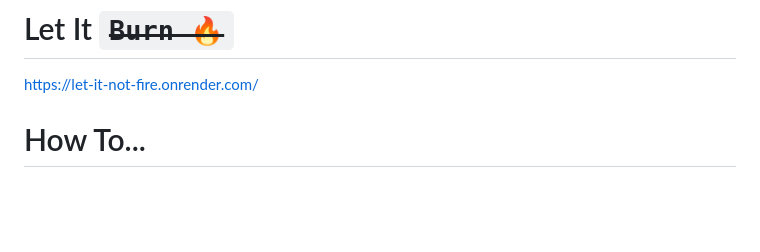
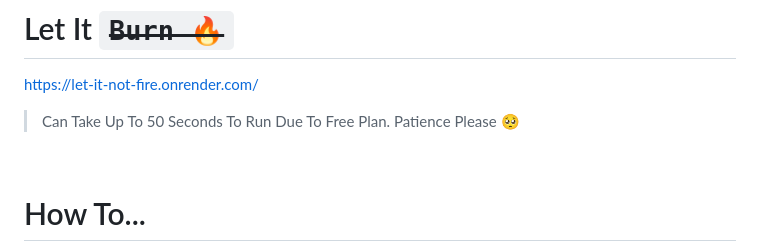
Before and after one commit to secrakib/AWS-Deployed-Bush-Fire-Prediction-, a Markdown page: README.md, the part around the change. Rendered like a GitHub page; blank space fills up the shorter version.

````diff
--- a/README.md
+++ b/README.md
@@ -1,5 +1,8 @@
 # Let It <strike>```Burn 🔥```</strike>
 https://let-it-not-fire.onrender.com/
+> Can Take Up To 50 Seconds To Run Due To Free Plan. Patience Please 🥺
+
+<br>
 
 # How To...
 https://github.com/user-attachments/assets/d273a768-fc32-43e0-b0e3-efe6e0090f5e
````
